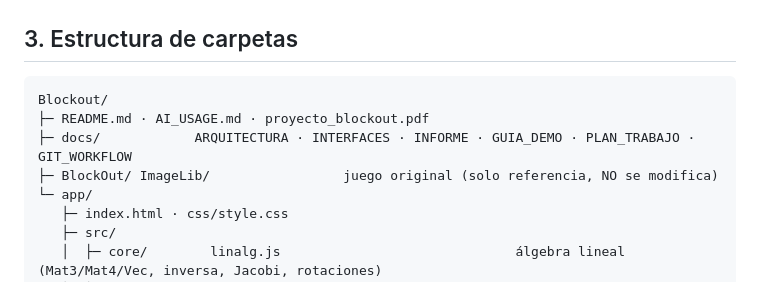
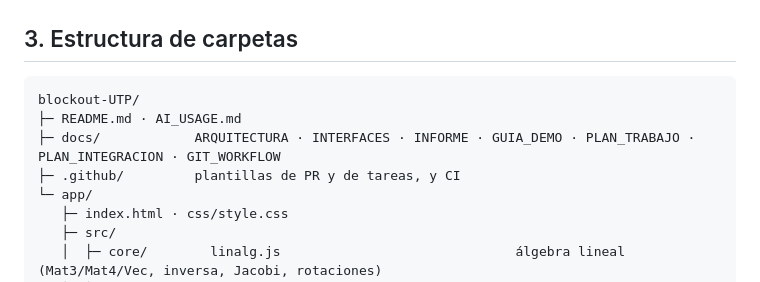
Before and after one commit to AlejandroRuiz444/blockout-UTP, a Markdown page: docs/ARQUITECTURA.md, the part around the change. Rendered like a GitHub page.

````diff
--- a/docs/ARQUITECTURA.md
+++ b/docs/ARQUITECTURA.md
@@ -54,10 +54,10 @@ Flujo de datos de **cada fotograma** (la misma cadena para la escena normal, la
 ## 3. Estructura de carpetas
 
 ```
-Blockout/
-├─ README.md · AI_USAGE.md · proyecto_blockout.pdf
-├─ docs/            ARQUITECTURA · INTERFACES · INFORME · GUIA_DEMO · PLAN_TRABAJO · GIT_WORKFLOW
-├─ BlockOut/ ImageLib/                 juego original (solo referencia, NO se modifica)
+blockout-UTP/
+├─ README.md · AI_USAGE.md
+├─ docs/            ARQUITECTURA · INTERFACES · INFORME · GUIA_DEMO · PLAN_TRABAJO · PLAN_INTEGRACION · GIT_WORKFLOW
+├─ .github/         plantillas de PR y de tareas, y CI
 └─ app/
    ├─ index.html · css/style.css
    ├─ src/
````
Also changed, not shown: README.md (+11 -9 lines).
